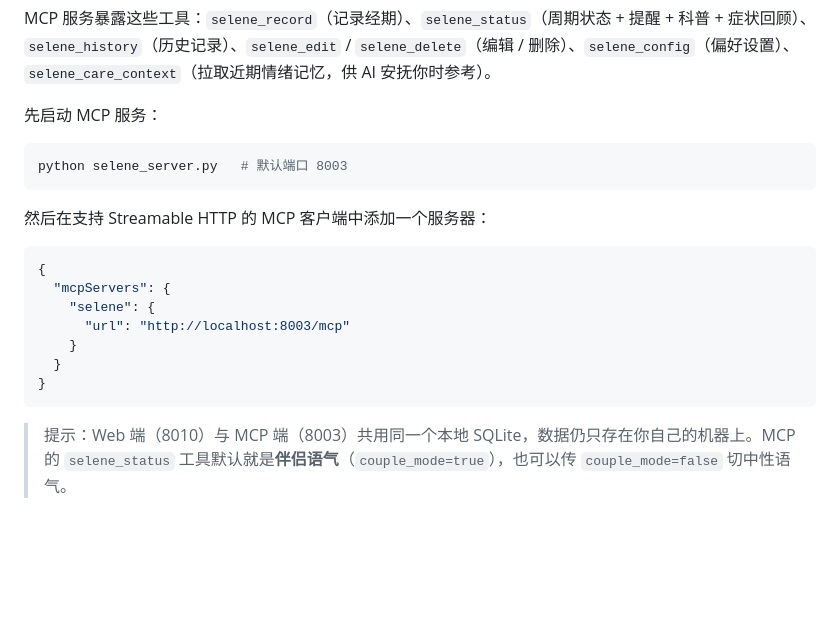
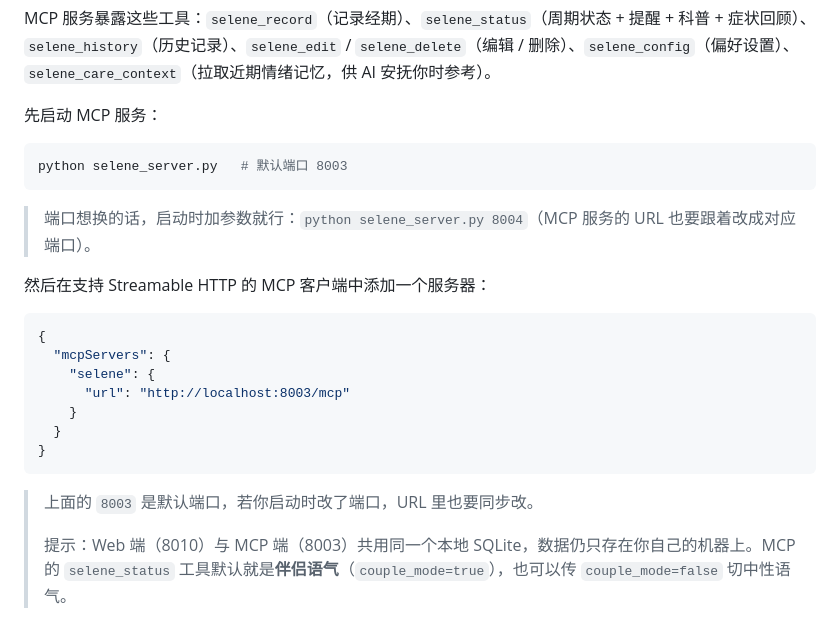
Before and after one commit to AmayaTT/Selene, a Markdown page: README.md, the part around the change. GitHub-like rendering; blank space fills up the shorter version.

Commit message:
docs: MCP 接入注明端口可改，避免误解 8003 为固定

````diff
--- a/README.md
+++ b/README.md
@@ -91,6 +91,8 @@ MCP 服务暴露这些工具：`selene_record`（记录经期）、`selene_statu
 python selene_server.py   # 默认端口 8003
 ```
 
+> 端口想换的话，启动时加参数就行：`python selene_server.py 8004`（MCP 服务的 URL 也要跟着改成对应端口）。
+
 然后在支持 Streamable HTTP 的 MCP 客户端中添加一个服务器：
 
 ```json
@@ -103,6 +105,8 @@ python selene_server.py   # 默认端口 8003
 }
 ```
 
+> 上面的 `8003` 是默认端口，若你启动时改了端口，URL 里也要同步改。
+>
 > 提示：Web 端（8010）与 MCP 端（8003）共用同一个本地 SQLite，数据仍只存在你自己的机器上。MCP 的 `selene_status` 工具默认就是**伴侣语气**（`couple_mode=true`），也可以传 `couple_mode=false` 切中性语气。
 
 ---
````
